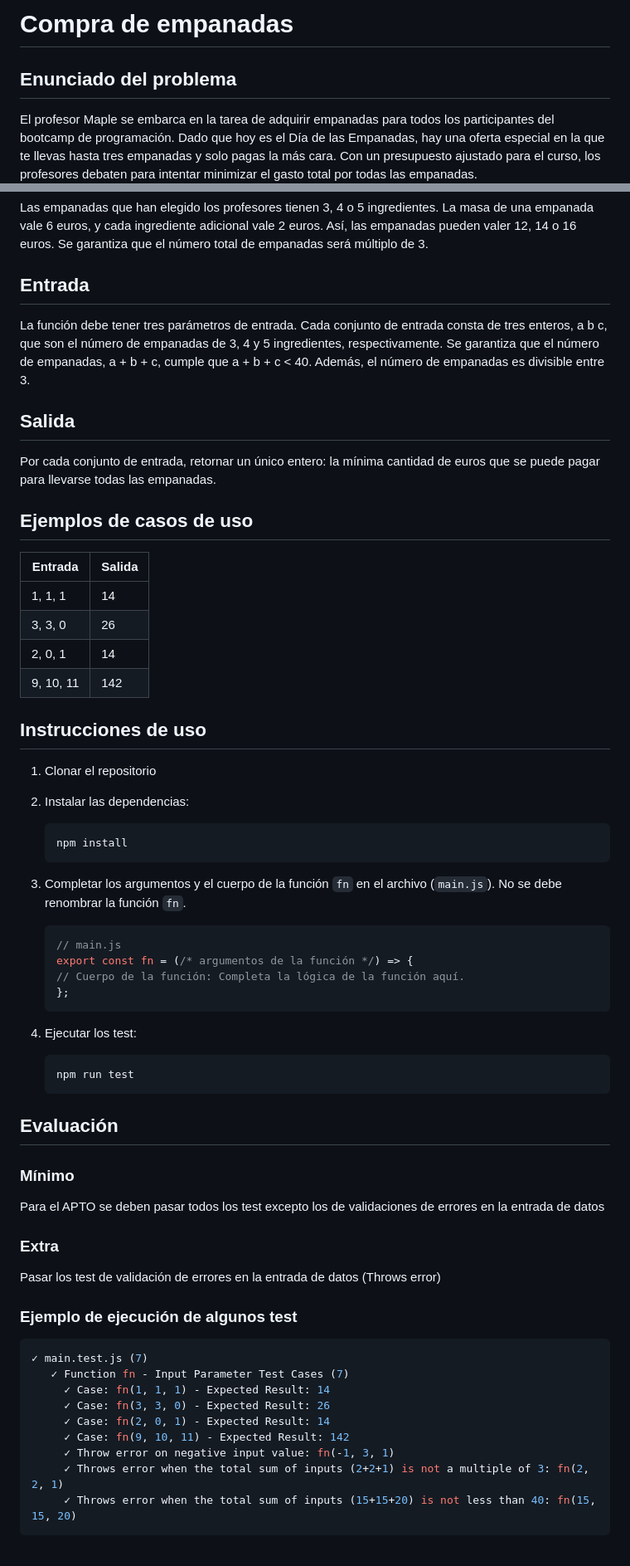
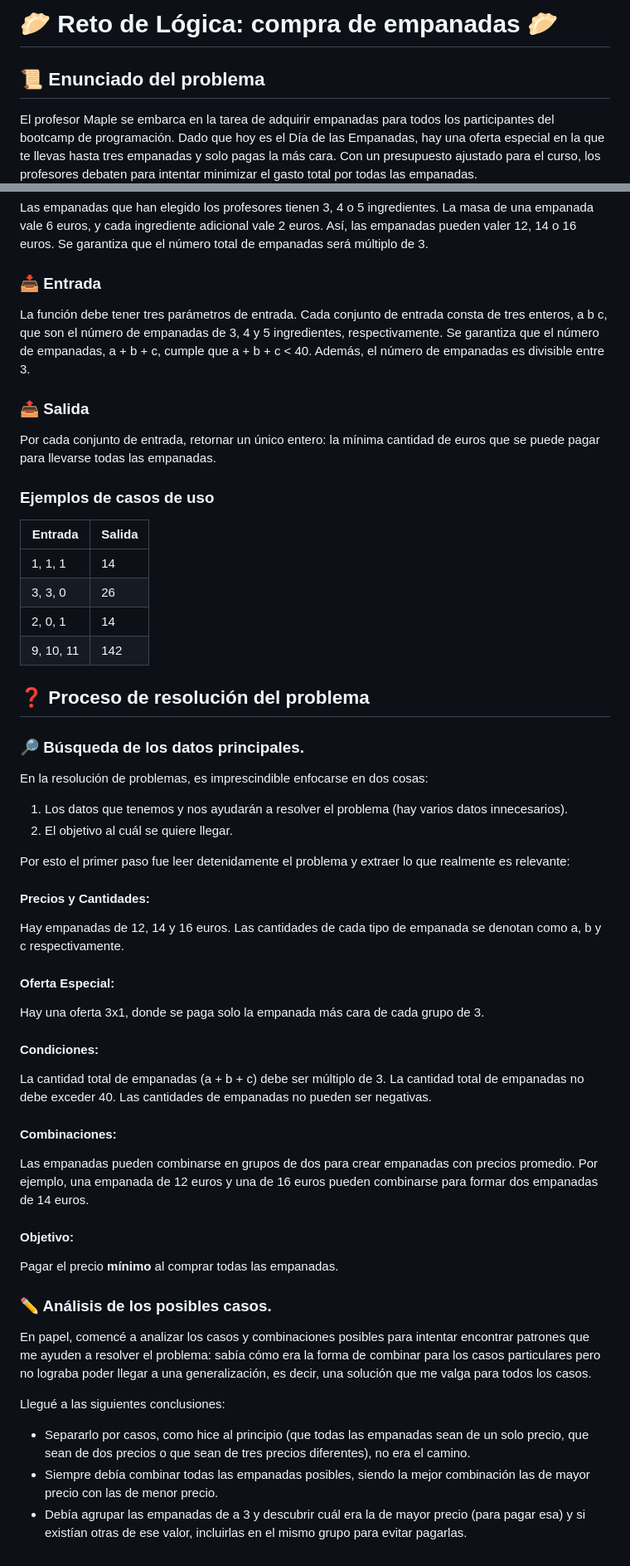
Before and after one commit to More-Pe/logicaJS-Empanadas, a Markdown page: proyectoJsEmpanadas/README.md, 2 parts joined by grey strips. Shown at 83% size. Rendered like a GitHub page.

Commit message:
The README is modified but still in progress

````diff
--- a/proyectoJsEmpanadas/README.md
+++ b/proyectoJsEmpanadas/README.md
@@ -1,6 +1,6 @@
-# Compra de empanadas
+# 🥟 Reto de Lógica: compra de empanadas 🥟
 
-## Enunciado del problema
+## 📜 Enunciado del problema
 
 El profesor Maple se embarca en la tarea de adquirir empanadas para todos los participantes del bootcamp de programación. Dado que hoy es el Día de las Empanadas,  hay una oferta especial en la que te llevas hasta tres empanadas y solo pagas la más cara. Con un presupuesto ajustado para el curso, los profesores debaten para intentar minimizar el gasto total por todas las empanadas.
 
@@ -20,15 +20,15 @@ Ayúdales haciendo una función que lo calcule lo más rápido posible: hay dece
 
 Las empanadas que han elegido los profesores tienen 3, 4 o 5 ingredientes. La masa de una empanada vale 6 euros, y cada ingrediente adicional vale 2 euros. Así, las empanadas pueden valer 12, 14 o 16 euros. Se garantiza que el número total de empanadas será múltiplo de 3.
 
-## Entrada
+### 📥 Entrada
 
 La función debe tener tres parámetros de entrada. Cada conjunto de entrada consta de tres enteros, a b c, que son el número de empanadas de 3, 4 y 5 ingredientes, respectivamente. Se garantiza que el número de empanadas, a + b + c, cumple que a + b + c < 40. Además, el número de empanadas es divisible entre 3.
 
-## Salida
+### 📤 Salida
 
 Por cada conjunto de entrada, retornar un único entero: la mínima cantidad de euros que se puede pagar para llevarse todas las empanadas.
 
-## Ejemplos de casos de uso
+### Ejemplos de casos de uso
 
 | Entrada     | Salida      |
 | ----------- | ----------- |
@@ -37,48 +37,40 @@ Por cada conjunto de entrada, retornar un único entero: la mínima cantidad de
 | 2, 0, 1     | 14          |
 | 9, 10, 11   | 142         |
 
+## :question: Proceso de resolución del problema
 
-## Instrucciones de uso
+### :mag_right: Búsqueda de los datos principales.
 
-1. Clonar el repositorio
-3. Instalar las dependencias:
+En la resolución de problemas, es imprescindible enfocarse en dos cosas:
+1. Los datos que tenemos y nos ayudarán a resolver el problema (hay varios datos innecesarios).
+2. El objetivo al cuál se quiere llegar.
 
-    ```bash
-    npm install
-    ```
+Por esto el primer paso fue leer detenidamente el problema y extraer lo que realmente es relevante:
 
-4. Completar los argumentos y el cuerpo de la función `fn` en el archivo (`main.js`). No se debe renombrar la función `fn`.
+#### Precios y Cantidades:
+Hay empanadas de 12, 14 y 16 euros.
+Las cantidades de cada tipo de empanada se denotan como a, b y c respectivamente.
 
-    ```javascript
-    // main.js
-    export const fn = (/* argumentos de la función */) => {
-    // Cuerpo de la función: Completa la lógica de la función aquí.
-    };
-    ```
+#### Oferta Especial:
+Hay una oferta 3x1, donde se paga solo la empanada más cara de cada grupo de 3.
 
-4. Ejecutar los test:
-    ```bash
-    npm run test
-    ```
+#### Condiciones:
+La cantidad total de empanadas (a + b + c) debe ser múltiplo de 3.
+La cantidad total de empanadas no debe exceder 40.
+Las cantidades de empanadas no pueden ser negativas.
 
-## Evaluación
+#### Combinaciones:
+Las empanadas pueden combinarse en grupos de dos para crear empanadas con precios promedio. Por ejemplo, una empanada de 12 euros y una de 16 euros pueden combinarse para formar dos empanadas de 14 euros.
 
-### Mínimo
-Para el APTO se deben pasar todos los test excepto los de validaciones de errores en la entrada de datos
+#### Objetivo:
+Pagar el precio **mínimo** al comprar todas las empanadas.
 
-### Extra
-Pasar los test de validación de errores en la entrada de datos (Throws error)
+### :pencil2: Análisis de los posibles casos.
 
-### Ejemplo de ejecución de algunos test
+En papel, comencé a analizar los casos y combinaciones posibles para intentar encontrar patrones que me ayuden a resolver el problema: sabía cómo era la forma de combinar para los casos particulares pero no lograba poder llegar a una generalización, es decir, una solución que me valga para todos los casos.
 
-```bash
-✓ main.test.js (7)
-   ✓ Function fn - Input Parameter Test Cases (7)
-     ✓ Case: fn(1, 1, 1) - Expected Result: 14
-     ✓ Case: fn(3, 3, 0) - Expected Result: 26
-     ✓ Case: fn(2, 0, 1) - Expected Result: 14
-     ✓ Case: fn(9, 10, 11) - Expected Result: 142
-     ✓ Throw error on negative input value: fn(-1, 3, 1)
-     ✓ Throws error when the total sum of inputs (2+2+1) is not a multiple of 3: fn(2, 2, 1)
-     ✓ Throws error when the total sum of inputs (15+15+20) is not less than 40: fn(15, 15, 20)
-```
+Llegué a las siguientes conclusiones:
+
+* Separarlo por casos, como hice al principio (que todas las empanadas sean de un solo precio, que sean de dos precios o que sean de tres precios diferentes), no era el camino.
+* Siempre debía combinar todas las empanadas posibles, siendo la mejor combinación las de mayor precio con las de menor precio.
+* Debía agrupar las empanadas de a 3 y descubrir cuál era la de mayor precio (para pagar esa) y si existían otras de ese valor, incluirlas en el mismo grupo para evitar pagarlas.
````
